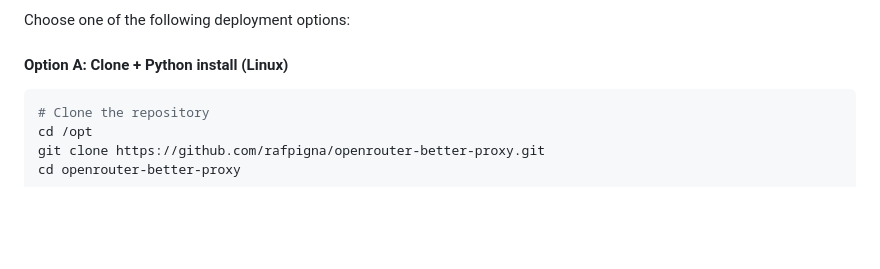
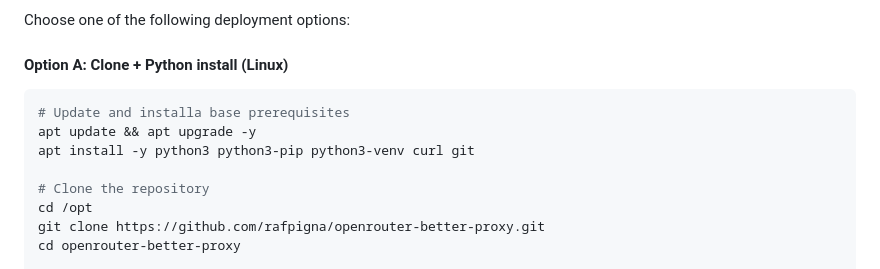
Before and after one commit to rafpigna/openrouter-better-proxy, a Markdown page: README.md, the part around the change. Drawn GitHub-style; blank space fills up the shorter version.

Commit message:
Update README with Python installation instructions
Added installation prerequisites for Python.

````diff
--- a/README.md
+++ b/README.md
@@ -61,6 +61,10 @@ Choose one of the following deployment options:
 #### Option A: Clone + Python install (Linux)
 
 ```bash
+# Update and installa base prerequisites
+apt update && apt upgrade -y
+apt install -y python3 python3-pip python3-venv curl git
+
 # Clone the repository
 cd /opt
 git clone https://github.com/rafpigna/openrouter-better-proxy.git
````
